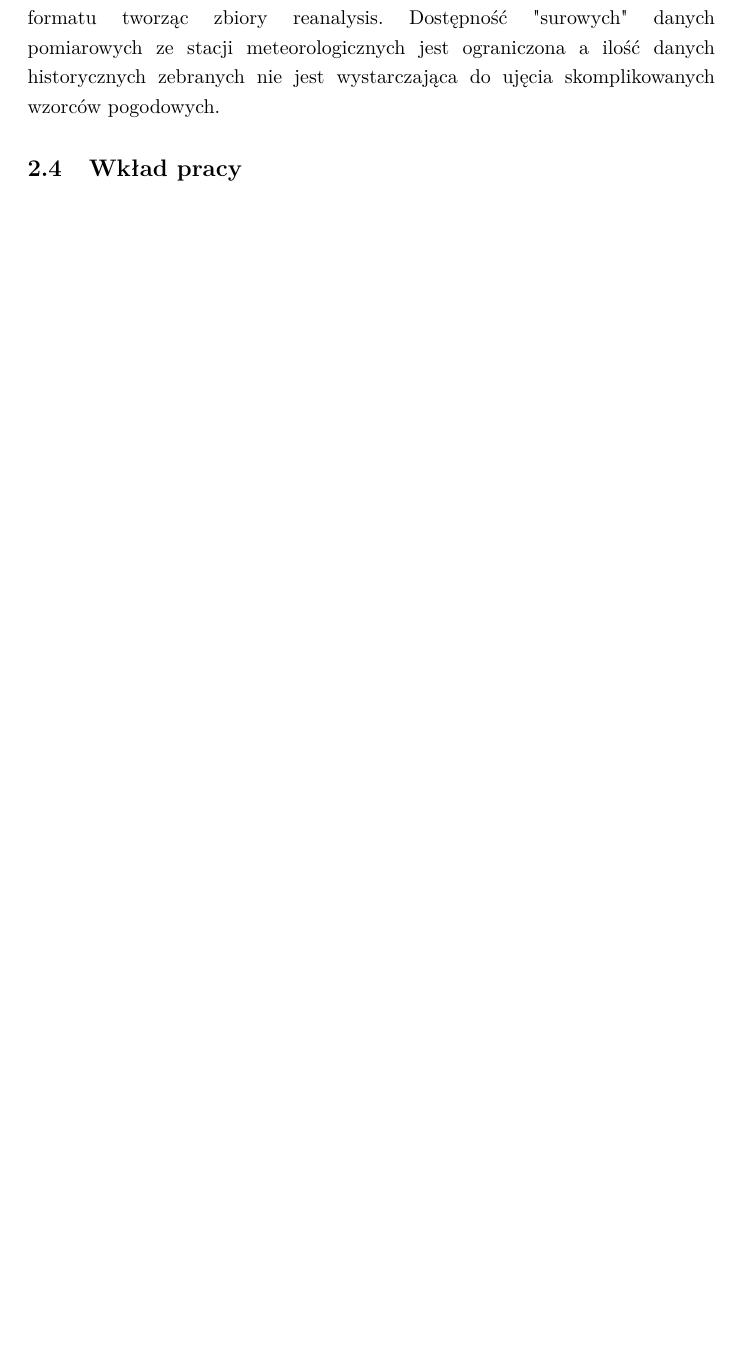
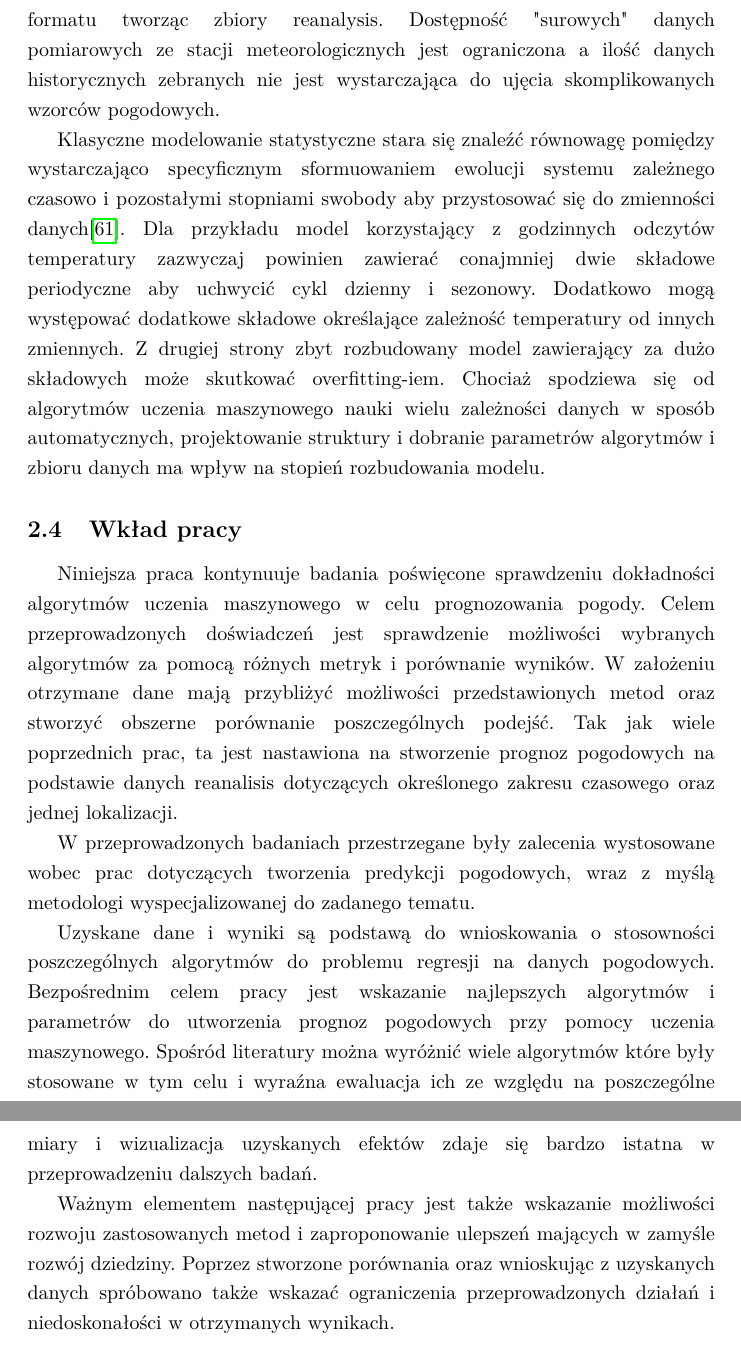
Before and after one commit to ciszyn/praca-magisterska, a LaTeX thesis (0_praca.tex, which reads 2_przeglad_literatury.tex): part of page 21 of 36 before the commit and two parts of pages 22 and 23 of 38 after it, the two joined at a grey line, cut so that both start at the same text, the shorter picture padded with empty space. Compiled offline with pdfLaTeX.

Commit message:
teoria - koniec?

```diff
--- a/2_przeglad_literatury.tex
+++ b/2_przeglad_literatury.tex
@@ -433,9 +468,44 @@ ze stacji meteorologicznych
 jest ograniczona a ilość danych historycznych zebranych nie jest wystarczająca do ujęcia
 skomplikowanych wzorców pogodowych.
 
+Klasyczne modelowanie statystyczne stara się znaleźć równowagę pomiędzy wystarczająco specyficznym
+sformuowaniem ewolucji systemu zależnego czasowo i pozostałymi stopniami swobody aby
+przystosować się do zmienności danych\cite{can-dl-beat-numerical}. Dla przykładu
+model korzystający z godzinnych odczytów temperatury zazwyczaj powinien zawierać conajmniej
+dwie składowe periodyczne aby uchwycić cykl dzienny i sezonowy. Dodatkowo mogą występować
+dodatkowe składowe określające zależność temperatury od innych zmiennych. Z drugiej strony
+zbyt rozbudowany model zawierający za dużo składowych może skutkować overfitting-iem.
+Chociaż spodziewa się od algorytmów uczenia maszynowego nauki wielu zależności danych
+w sposób automatycznych, projektowanie struktury i dobranie parametrów algorytmów i
+zbioru danych ma wpływ na stopień rozbudowania modelu.
+
 % The contribution of your research: Conclude by discussing how your research
 % contributes to the current state of knowledge on weather prediction and the
 % application of artificial intelligence and machine learning techniques in this area.
 % This could involve discussing the novelty of your approach, the potential
 % impact of your findings, or the implications for future research.
 \subsection{Wkład pracy}
+
+Niniejsza praca kontynuuje badania poświęcone sprawdzeniu dokładności algorytmów uczenia maszynowego
+w celu prognozowania pogody. Celem przeprowadzonych doświadczeń jest sprawdzenie
+możliwości wybranych algorytmów za pomocą różnych metryk i porównanie wyników. W założeniu
+otrzymane dane mają przybliżyć możliwości przedstawionych metod oraz stworzyć obszerne porównanie
+poszczególnych podejść. Tak jak wiele poprzednich prac, ta jest nastawiona na stworzenie
+prognoz pogodowych na podstawie danych reanalisis dotyczących określonego zakresu czasowego oraz
+jednej lokalizacji.
+
+W przeprowadzonych badaniach przestrzegane były zalecenia wystosowane wobec
+prac dotyczących tworzenia predykcji pogodowych, wraz z myślą metodologi
+wyspecjalizowanej do zadanego tematu.
+
+Uzyskane dane i wyniki są podstawą do wnioskowania o stosowności poszczególnych algorytmów do
+problemu regresji na danych pogodowych. Bezpośrednim celem pracy jest wskazanie najlepszych
+algorytmów i parametrów do utworzenia prognoz pogodowych przy pomocy uczenia maszynowego.
+Spośród literatury można wyróżnić wiele algorytmów które były stosowane w tym celu i
+wyraźna ewaluacja ich ze względu na poszczególne miary i wizualizacja uzyskanych efektów zdaje się
+bardzo istatna w przeprowadzeniu dalszych badań.
+
+Ważnym elementem następującej pracy jest także wskazanie możliwości rozwoju
+zastosowanych metod i zaproponowanie ulepszeń mających w zamyśle rozwój dziedziny.
+Poprzez stworzone porównania oraz wnioskując z uzyskanych danych spróbowano także wskazać
+ograniczenia przeprowadzonych działań i niedoskonałości w otrzymanych wynikach.
```
Also changed, not shown: 2_przeglad_literatury.tex (37 more changed lines).
